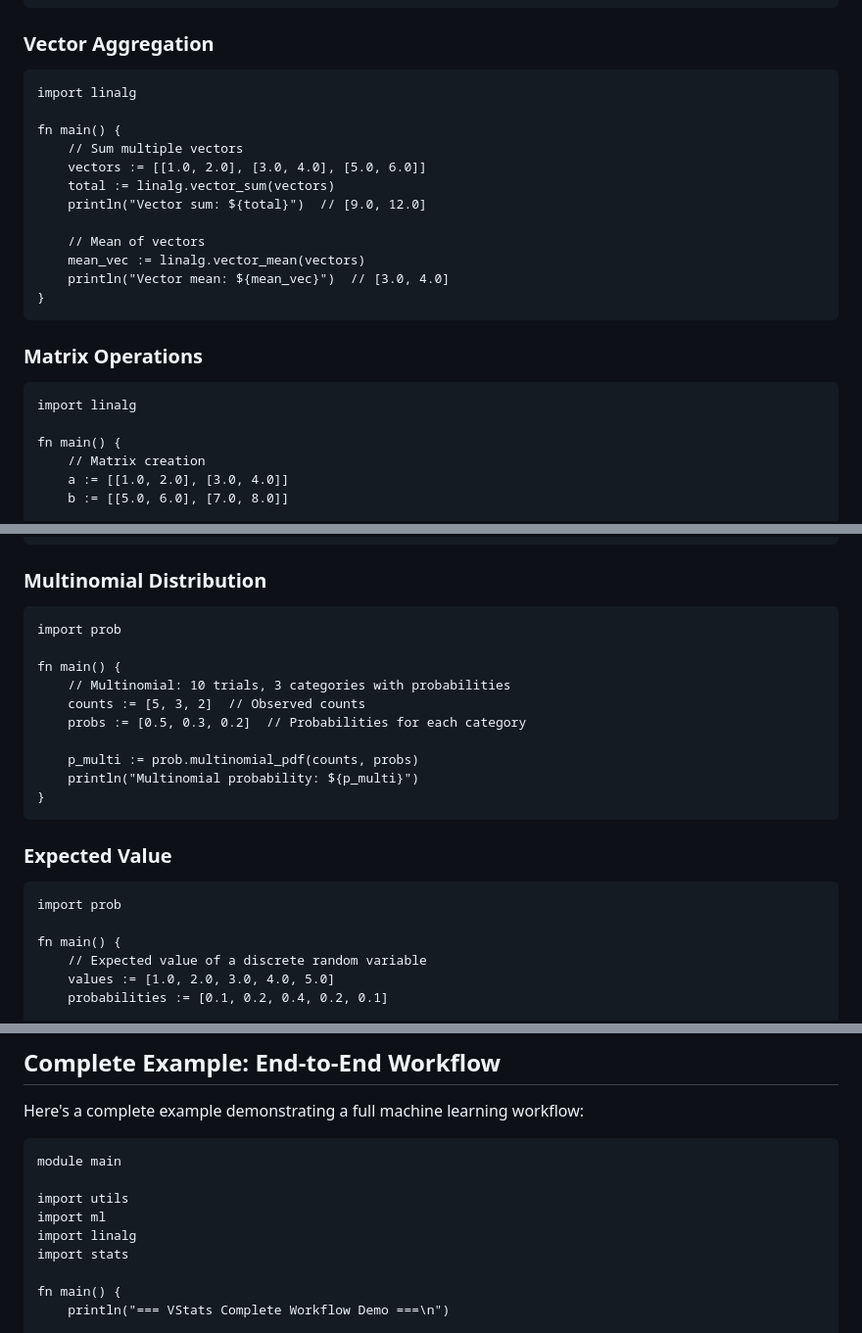
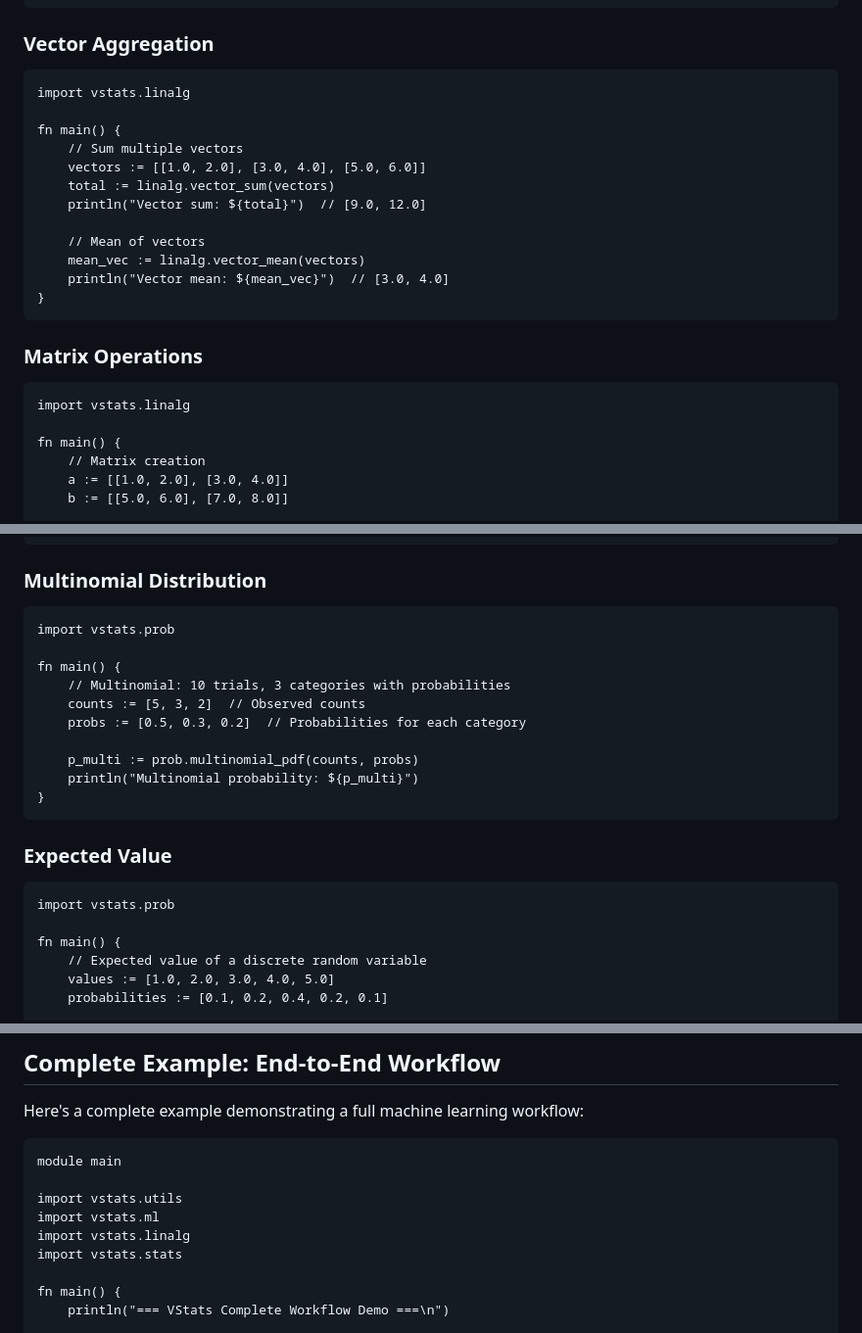
Before and after one commit to rodabt/vstats, a Markdown page: TUTORIAL.md, 3 parts joined by grey strips. Shown at 98% size. GitHub-like rendering.

Commit message:
Fixed tutorial imports

````diff
--- a/TUTORIAL.md
+++ b/TUTORIAL.md
@@ -85,7 +85,7 @@ fn main() {
 ### Vector Aggregation
 
 ```v
-import linalg
+import vstats.linalg
 
 fn main() {
     // Sum multiple vectors
@@ -102,7 +102,7 @@ fn main() {
 ### Matrix Operations
 
 ```v
-import linalg
+import vstats.linalg
 
 fn main() {
     // Matrix creation
@@ -376,7 +376,7 @@ fn main() {
 ### Multinomial Distribution
 
 ```v
-import prob
+import vstats.prob
 
 fn main() {
     // Multinomial: 10 trials, 3 categories with probabilities
@@ -391,7 +391,7 @@ fn main() {
 ### Expected Value
 
 ```v
-import prob
+import vstats.prob
 
 fn main() {
     // Expected value of a discrete random variable
@@ -1215,10 +1215,10 @@ Here's a complete example demonstrating a full machine learning workflow:
 ```v
 module main
 
-import utils
-import ml
-import linalg
-import stats
+import vstats.utils
+import vstats.ml
+import vstats.linalg
+import vstats.stats
 
 fn main() {
     println("=== VStats Complete Workflow Demo ===\n")
````
Also changed, not shown: other parts of TUTORIAL.md (+37 -37 lines).
